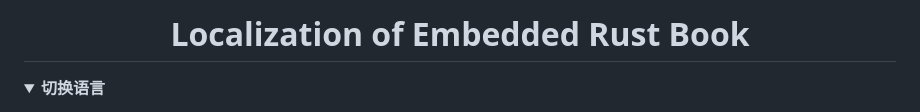
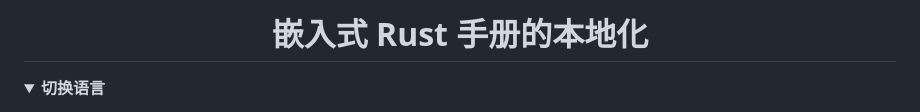
Before and after one commit to localizethedocs/rust-embedded-book-l10n, a Markdown page: README.zh_CN.md, the part around the change. Drawn GitHub-style; folded sections open.

Commit message:
🌐 tr(readme): download 'all' translations from Crowdin
French(fr):
  Translated: 0% (Words: 0/583, Phrases: 0/137)
  Proofread: 0% (Words: 0/583, Phrases: 0/137)
Russian(ru):
  Translated: 0% (Words: 0/583, Phrases: 0/137)
  Proofread: 0% (Words: 0/583, Phrases: 0/137)
Chinese Simplified(zh-CN):
  Translated: 19% (Words: 113/583, Phrases: 50/137)
  Proofread: 3% (Words: 19/583, Phrases: 5/137)
Chinese Traditional(zh-TW):
  Translated: 53% (Words: 310/583, Phrases: 83/137)
  Proofread: 43% (Words: 252/583, Phrases: 72/137)

Created by the GitHub Actions:

- File: https://github.com/localizethedocs/rust-embedded-book-l10n/actions/workflows/ci-crowdin-update-readme.yml
- Run: https://github.com/localizethedocs/rust-embedded-book-l10n/actions/runs/20905085057
- Job: https://github.com/localizethedocs/rust-embedded-book-l10n/actions/runs/20905085057/job/60057148707

```diff
--- a/README.zh_CN.md
+++ b/README.zh_CN.md
@@ -1,5 +1,5 @@
 <div align="center">
-<h1 id="localization-of-rust-embedded-book">Localization of Embedded Rust Book</h1>
+<h1 id="localization-of-rust-embedded-book">嵌入式 Rust 手册的本地化</h1>
 </div>
 
 <details><summary><strong>切换语言</strong></summary>
```
